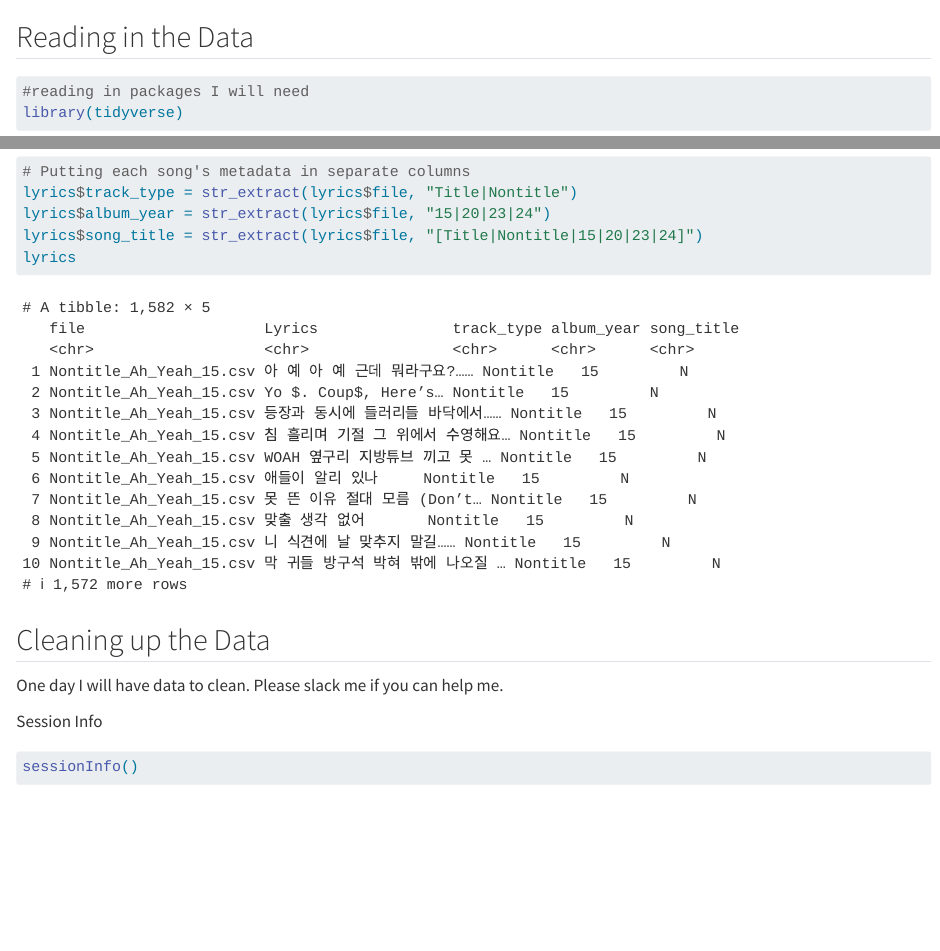
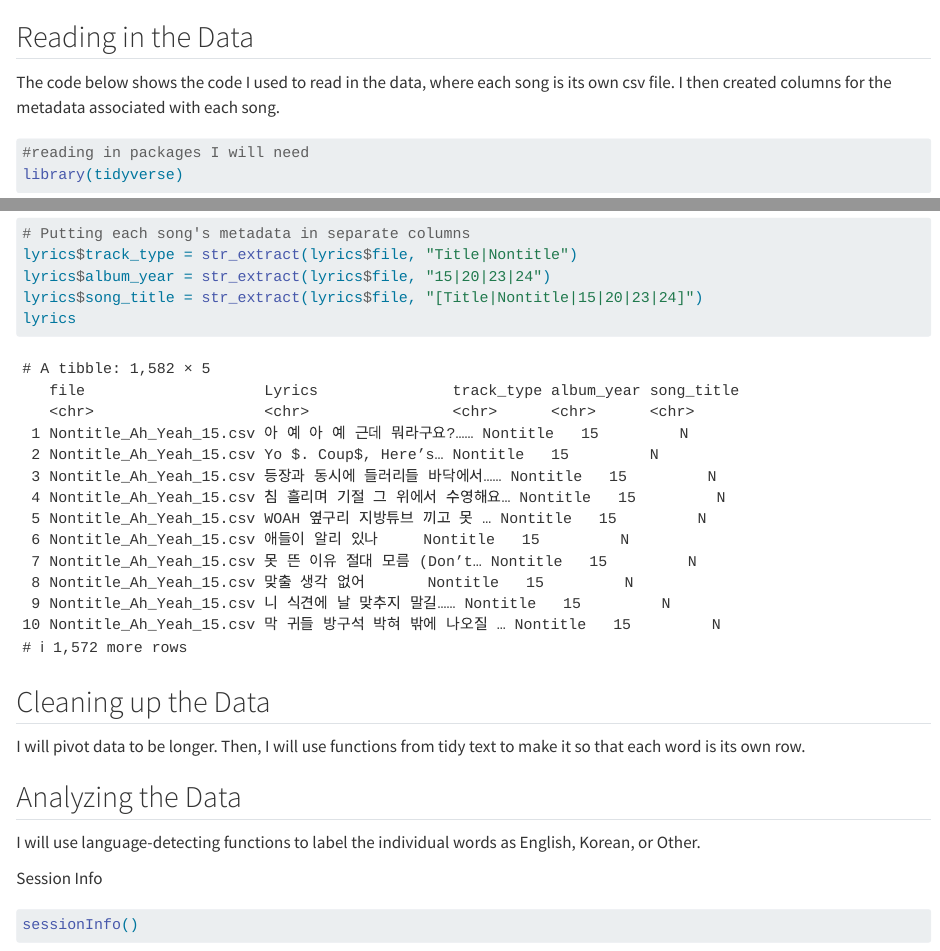
Before and after one commit to Data-Sci-2025/Kpop-Code-Switching-Analysis, a Quarto document (data_processing.qmd): the page in a window 1100 px wide, from its top, and a second part further down, joined at a grey line. Rendered offline with R 4.5, knitr and Pandoc in place of Quarto, with nearby package versions; drawn as R Markdown's standard HTML page in place of the format the file asks for.

````diff
--- a/data_processing.qmd
+++ b/data_processing.qmd
@@ -3,6 +3,8 @@
 ---
 
 ## Reading in the Data
+
+The code below shows the code I used to read in the data, where each song is its own csv file. I then created columns for the metadata associated with each song.
 
 ```{r}
 #reading in packages I will need
@@ -24,7 +26,12 @@
 
 ## Cleaning up the Data
 
-One day I will have data to clean. Please slack me if you can help me.
+I will pivot data to be longer. Then, I will use functions from tidy text to make it so that each word is its own row.
+
+
+## Analyzing the Data
+
+I will use language-detecting functions to label the individual words as English, Korean, or Other.
 
 Session Info
 ```{r}
````
Also changed, not shown: LICENSE.md.
